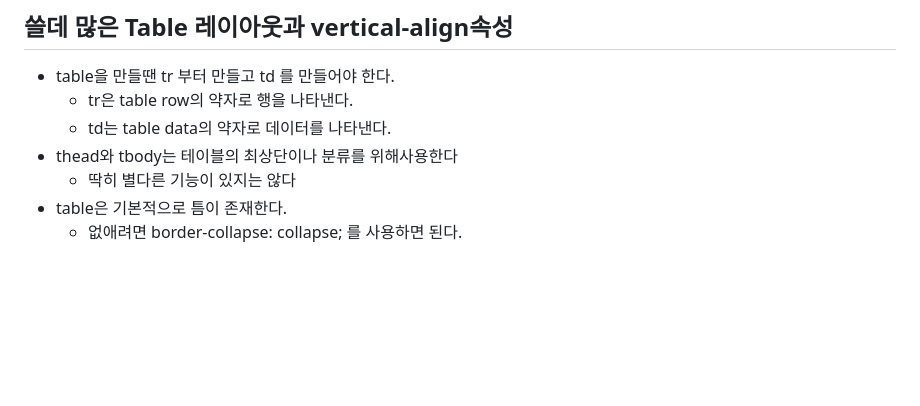
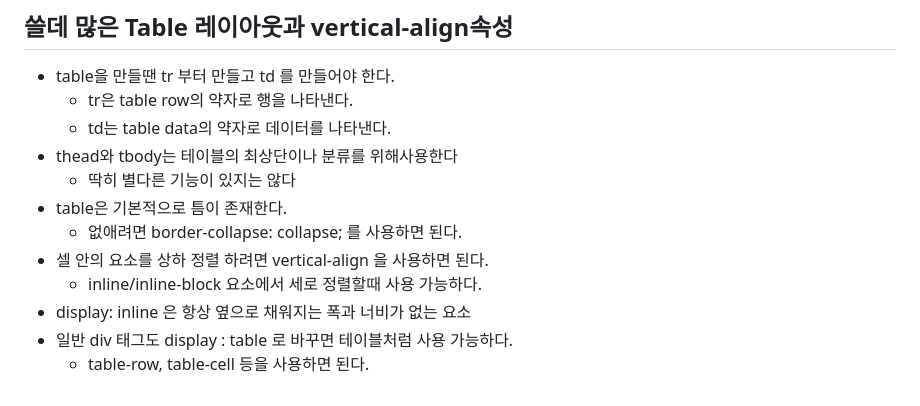
Before and after one commit to eodevelop/study_coding_apple, a Markdown page: HTML_CSS/note/기초모듈_01.md, the part around the change. Rendered like a GitHub page; blank space fills up the shorter version.

Commit message:
쓸데 많은 Table 레이아웃과 vertical-align속성 강의 완료

```diff
--- a/HTML_CSS/note/기초모듈_01.md
+++ b/HTML_CSS/note/기초모듈_01.md
@@ -170,3 +170,8 @@
     - 딱히 별다른 기능이 있지는 않다
 - table은 기본적으로 틈이 존재한다.
     - 없애려면 border-collapse: collapse; 를 사용하면 된다.
+- 셀 안의 요소를 상하 정렬 하려면 vertical-align 을 사용하면 된다.
+    - inline/inline-block 요소에서 세로 정렬할때 사용 가능하다.
+- display: inline 은 항상 옆으로 채워지는 폭과 너비가 없는 요소
+- 일반 div 태그도 display : table 로 바꾸면 테이블처럼 사용 가능하다.
+    - table-row, table-cell 등을 사용하면 된다.
```
